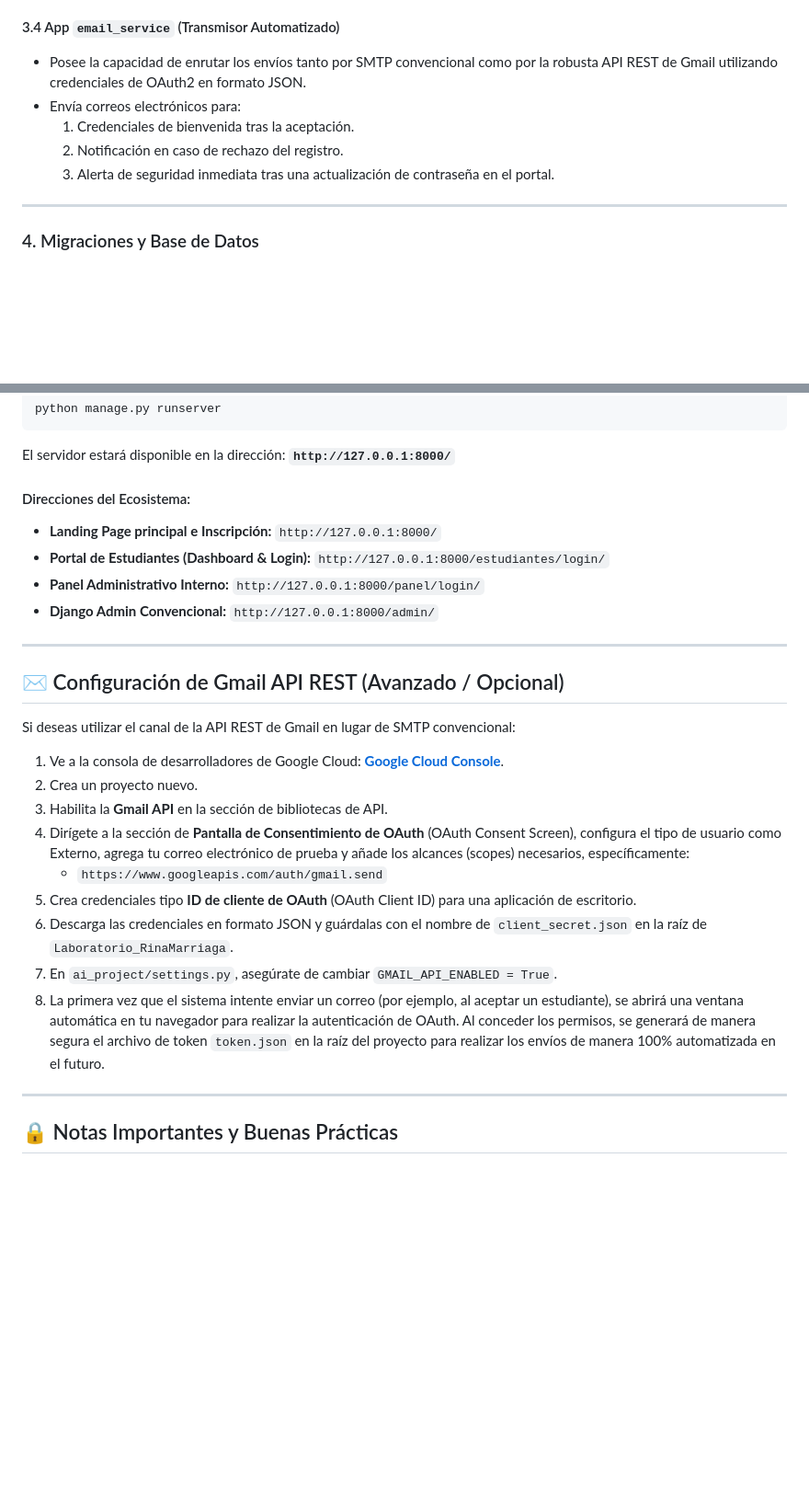
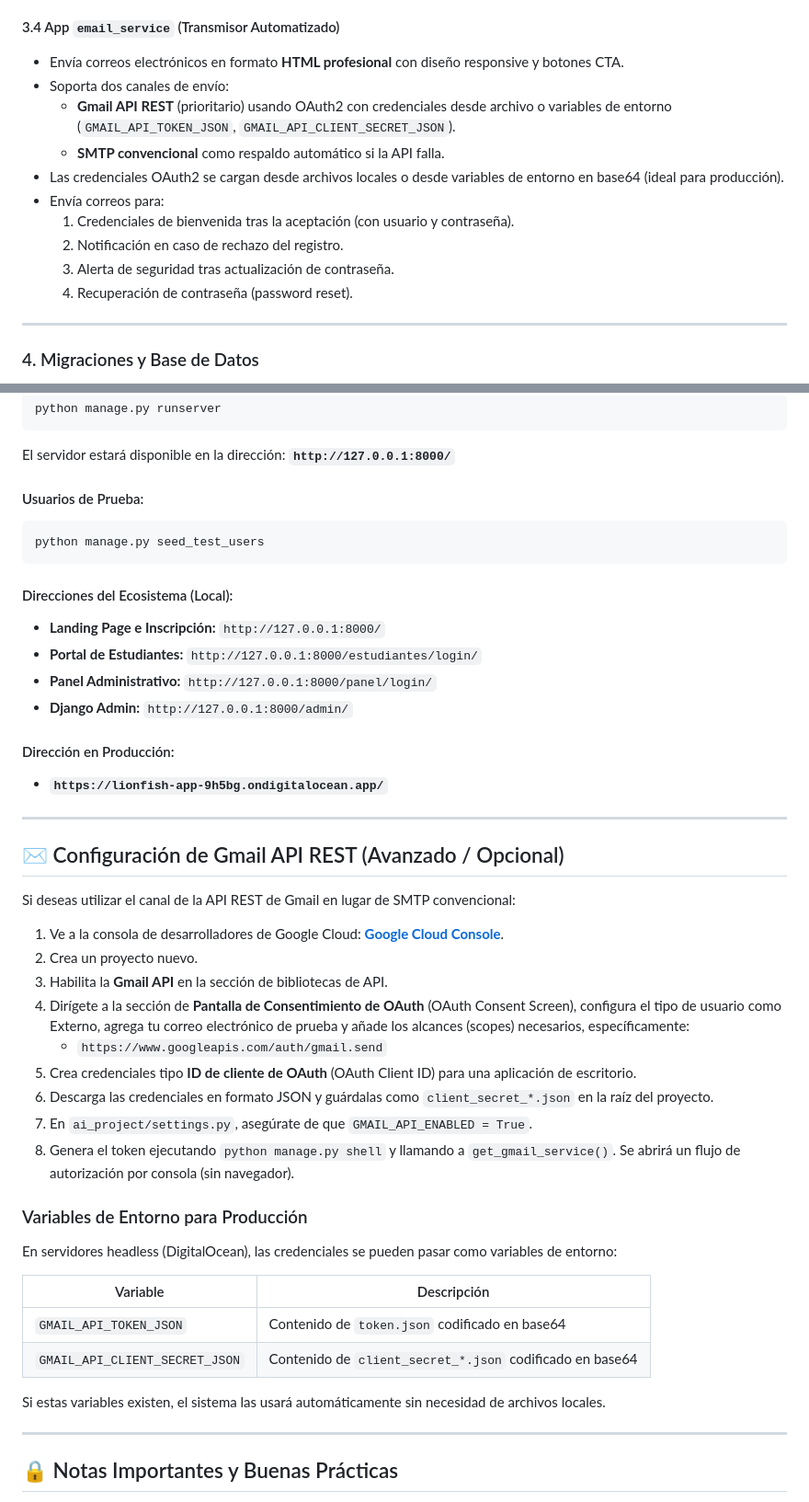
Before and after one commit to rinamar123/pagina-nexus-core, a Markdown page: README.md, 2 parts joined by grey strips. Shown at 92% size. GitHub-like rendering; blank space fills up the shorter version.

Commit message:
Actualiza README con cambios de email, seed, produccion

````diff
--- a/README.md
+++ b/README.md
@@ -283,11 +283,16 @@ if settings.DEBUG:
   * **Visibilidad de Retroalimentación:** Dentro de la lección del curso (`curso.html`), el estudiante ve su calificación final y una caja de cristal esmerilado con la retroalimentación textual provista por el docente.
 
 #### 3.4 App `email_service` (Transmisor Automatizado)
-* Posee la capacidad de enrutar los envíos tanto por SMTP convencional como por la robusta API REST de Gmail utilizando credenciales de OAuth2 en formato JSON.
-* Envía correos electrónicos para:
-  1. Credenciales de bienvenida tras la aceptación.
-  2. Notificación en caso de rechazo del registro.
-  3. Alerta de seguridad inmediata tras una actualización de contraseña en el portal.
+* Envía correos electrónicos en formato **HTML profesional** con diseño responsive y botones CTA.
+* Soporta dos canales de envío:
+  * **Gmail API REST** (prioritario) usando OAuth2 con credenciales desde archivo o variables de entorno (`GMAIL_API_TOKEN_JSON`, `GMAIL_API_CLIENT_SECRET_JSON`).
+  * **SMTP convencional** como respaldo automático si la API falla.
+* Las credenciales OAuth2 se cargan desde archivos locales o desde variables de entorno en base64 (ideal para producción).
+* Envía correos para:
+   1. Credenciales de bienvenida tras la aceptación (con usuario y contraseña).
+   2. Notificación en caso de rechazo del registro.
+   3. Alerta de seguridad tras actualización de contraseña.
+   4. Recuperación de contraseña (password reset).
 
 ---
 
@@ -343,11 +348,19 @@ python manage.py runserver
 
 El servidor estará disponible en la dirección: **`http://127.0.0.1:8000/`**
 
-#### Direcciones del Ecosistema:
-* **Landing Page principal e Inscripción:** `http://127.0.0.1:8000/`
-* **Portal de Estudiantes (Dashboard & Login):** `http://127.0.0.1:8000/estudiantes/login/`
-* **Panel Administrativo Interno:** `http://127.0.0.1:8000/panel/login/`
-* **Django Admin Convencional:** `http://127.0.0.1:8000/admin/`
+#### Usuarios de Prueba:
+```bash
+python manage.py seed_test_users
+```
+
+#### Direcciones del Ecosistema (Local):
+* **Landing Page e Inscripción:** `http://127.0.0.1:8000/`
+* **Portal de Estudiantes:** `http://127.0.0.1:8000/estudiantes/login/`
+* **Panel Administrativo:** `http://127.0.0.1:8000/panel/login/`
+* **Django Admin:** `http://127.0.0.1:8000/admin/`
+
+#### Dirección en Producción:
+* **`https://lionfish-app-9h5bg.ondigitalocean.app/`**
 
 ---
 
@@ -361,9 +374,20 @@ Si deseas utilizar el canal de la API REST de Gmail en lugar de SMTP convenciona
 4. Dirígete a la sección de **Pantalla de Consentimiento de OAuth** (OAuth Consent Screen), configura el tipo de usuario como Externo, agrega tu correo electrónico de prueba y añade los alcances (scopes) necesarios, específicamente:
    * `https://www.googleapis.com/auth/gmail.send`
 5. Crea credenciales tipo **ID de cliente de OAuth** (OAuth Client ID) para una aplicación de escritorio.
-6. Descarga las credenciales en formato JSON y guárdalas con el nombre de `client_secret.json` en la raíz de `Laboratorio_RinaMarriaga`.
-7. En `ai_project/settings.py`, asegúrate de cambiar `GMAIL_API_ENABLED = True`.
-8. La primera vez que el sistema intente enviar un correo (por ejemplo, al aceptar un estudiante), se abrirá una ventana automática en tu navegador para realizar la autenticación de OAuth. Al conceder los permisos, se generará de manera segura el archivo de token `token.json` en la raíz del proyecto para realizar los envíos de manera 100% automatizada en el futuro.
+6. Descarga las credenciales en formato JSON y guárdalas como `client_secret_*.json` en la raíz del proyecto.
+7. En `ai_project/settings.py`, asegúrate de que `GMAIL_API_ENABLED = True`.
+8. Genera el token ejecutando `python manage.py shell` y llamando a `get_gmail_service()`. Se abrirá un flujo de autorización por consola (sin navegador).
+
+### Variables de Entorno para Producción
+
+En servidores headless (DigitalOcean), las credenciales se pueden pasar como variables de entorno:
+
+| Variable | Descripción |
+|----------|-------------|
+| `GMAIL_API_TOKEN_JSON` | Contenido de `token.json` codificado en base64 |
+| `GMAIL_API_CLIENT_SECRET_JSON` | Contenido de `client_secret_*.json` codificado en base64 |
+
+Si estas variables existen, el sistema las usará automáticamente sin necesidad de archivos locales.
 
 ---
 
````
